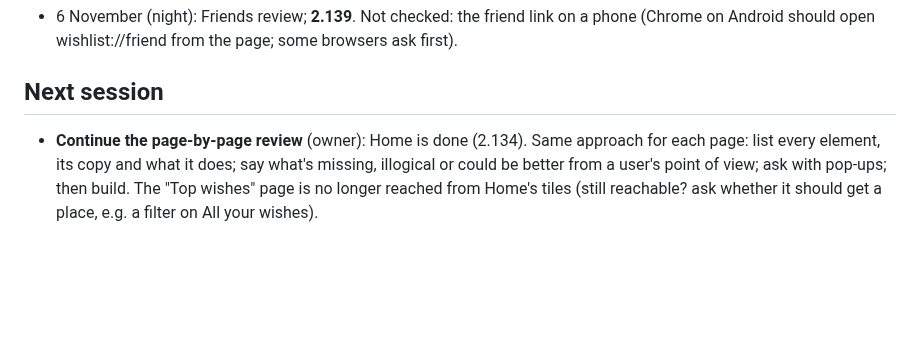
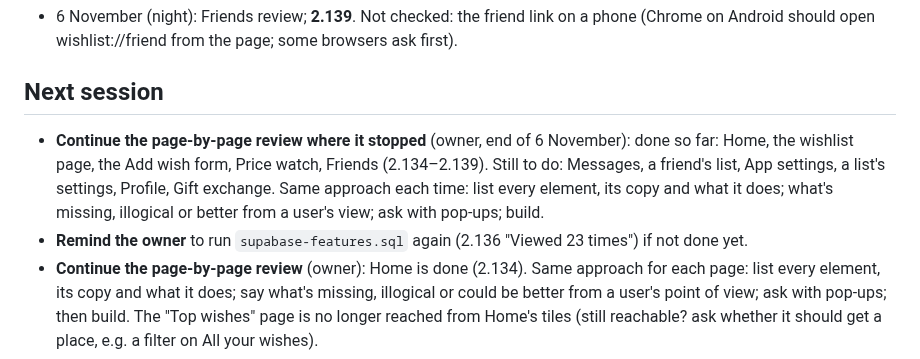
Before and after one commit to AndroidEnthusiast/Wishlist, a Markdown page: docs/HANDOFF.md, the part around the change. GitHub-like rendering; blank space fills up the shorter version.

Commit message:
Notes: where the page-by-page review continues
Co-Authored-By: Claude Opus 5.5 <noreply@anthropic.com>
Claude-Session: https://claude.ai/code/session_014S1iYERZBStcuoZuMCzZ5c

```diff
--- a/docs/HANDOFF.md
+++ b/docs/HANDOFF.md
@@ -190,6 +190,8 @@ A simple wishlist app in Material Design with the Google Sans font: save product
 - 6 November (night): Friends review; **2.139**. Not checked: the friend link on a phone (Chrome on Android should open wishlist://friend from the page; some browsers ask first).
 
 ## Next session
+- **Continue the page-by-page review where it stopped** (owner, end of 6 November): done so far: Home, the wishlist page, the Add wish form, Price watch, Friends (2.134–2.139). Still to do: Messages, a friend's list, App settings, a list's settings, Profile, Gift exchange. Same approach each time: list every element, its copy and what it does; what's missing, illogical or better from a user's view; ask with pop-ups; build.
+- **Remind the owner** to run `supabase-features.sql` again (2.136 "Viewed 23 times") if not done yet.
 - **Continue the page-by-page review** (owner): Home is done (2.134). Same approach for each page: list every element, its copy and what it does; say what's missing, illogical or could be better from a user's point of view; ask with pop-ups; then build. The "Top wishes" page is no longer reached from Home's tiles (still reachable? ask whether it should get a place, e.g. a filter on All your wishes).
 - **2.132: the shop browser is plain again** (owner: remove every bol.com fix). Owner checked it the same evening: "It looks good again." Ask whether all shop icons show (Google's service only). Don't add bol.com workarounds without asking.
 - **Check 2.130 on the phone**: bol.com and other shops: any flicker left when going to a new page? Real pop-ups (size picker, menus, cookie question) still have their dark background? The date picker (Profile birthday, an occasion, a gift exchange date), the calmer list top (category, sort, view icon menu) in all five styles, the exchange cover editor, the menu order.
```
